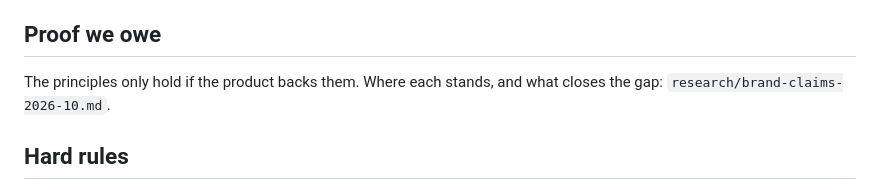
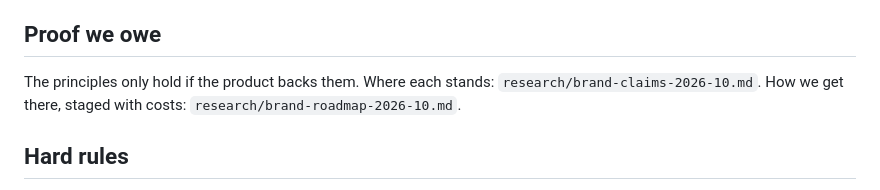
Before and after one commit to cradlehouse/eduAI, a Markdown page: docs/BRAND.md, the part around the change. Rendered like a GitHub page.

```diff
--- a/docs/BRAND.md
+++ b/docs/BRAND.md
@@ -111,8 +111,8 @@ most about **principled**. Both have to be present for everyone.
 
 ## Proof we owe
 
-The principles only hold if the product backs them. Where each stands, and what closes the gap:
-`research/brand-claims-2026-10.md`.
+The principles only hold if the product backs them. Where each stands:
+`research/brand-claims-2026-10.md`. How we get there, staged with costs: `research/brand-roadmap-2026-10.md`.
 
 ## Hard rules
 
```
Also changed, not shown: docs/research/brand-claims-2026-10.md (+3 -0 lines), docs/research/brand-roadmap-2026-10.md (added, +207 -0 lines).
